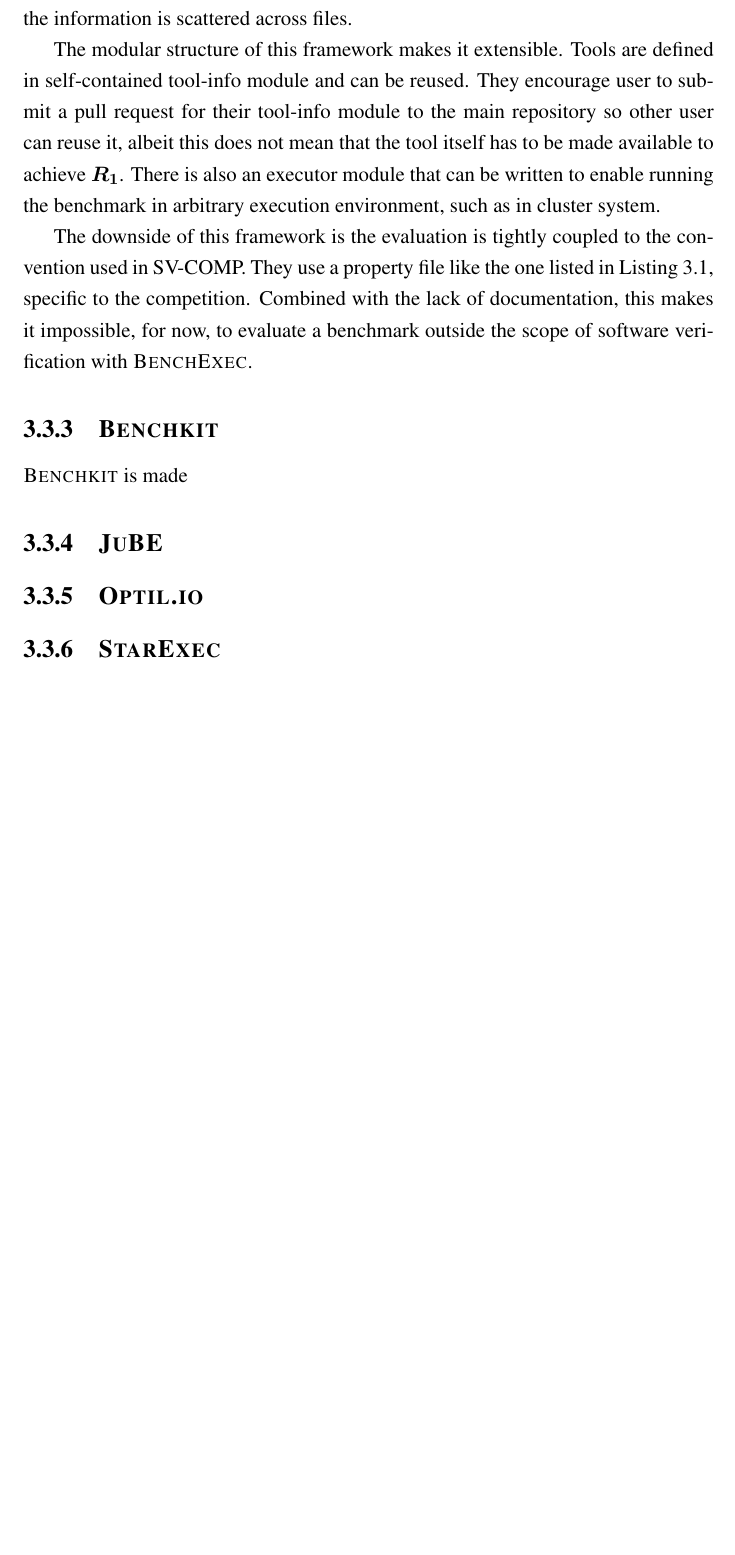
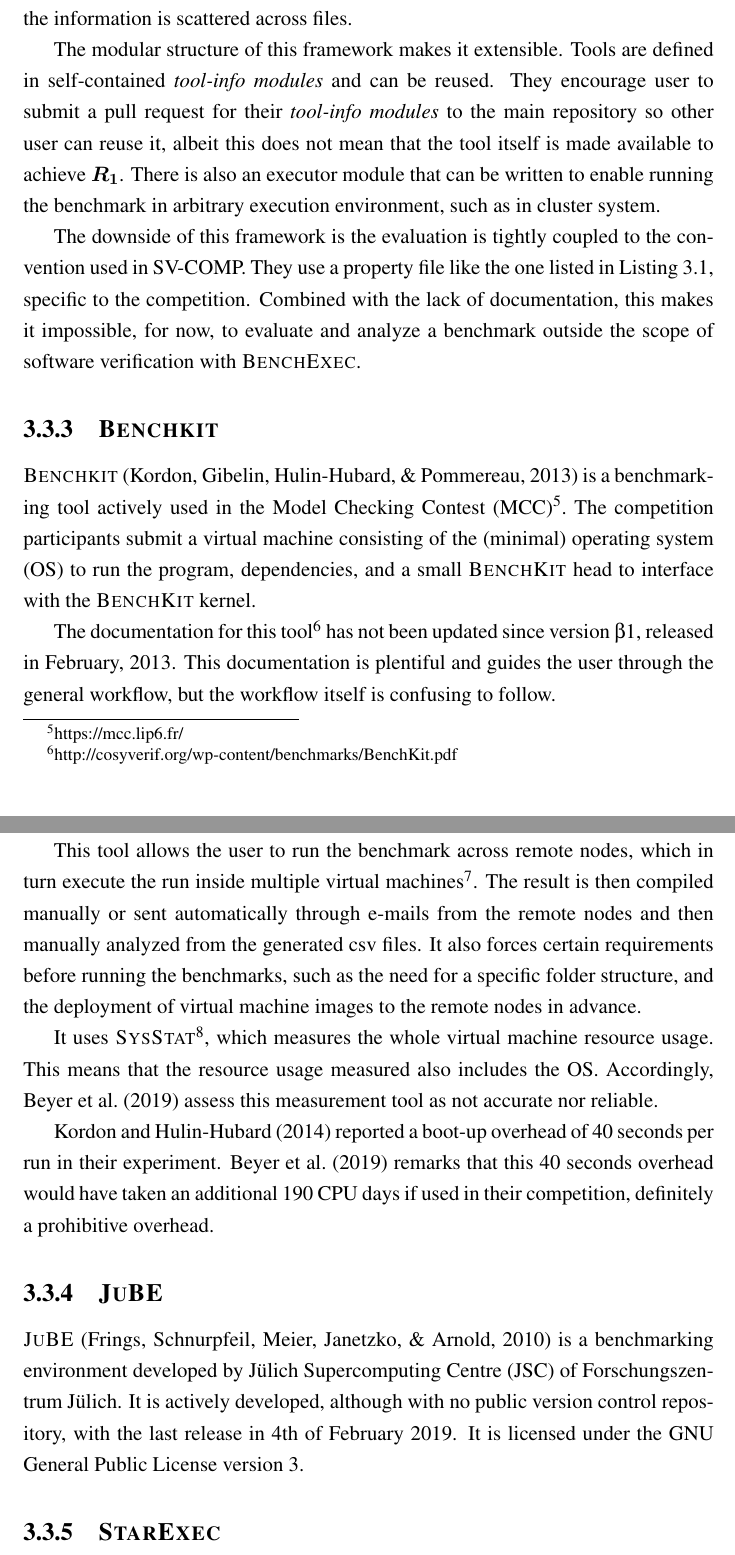
Before and after one commit to rkkautsar/bachelor-thesis, a LaTeX thesis (thesis.tex, which reads pustaka.bib, src/01-body/03-bab3.tex): part of page 28 of 39 before the commit and two parts of pages 28 and 29 of 41 after it, the two joined at a grey line, cut so that both start at the same text, the shorter picture padded with empty space. Compiled offline with pdfLaTeX.

Commit message:
BenchKit evaluation

```diff
--- a/pustaka.bib
+++ b/pustaka.bib
@@ -542,0 +564 @@
+  year = {2014},
--- a/src/01-body/03-bab3.tex
+++ b/src/01-body/03-bab3.tex
@@ -201,8 +200,8 @@
 This makes following the documentation a bit difficult because the information is scattered across files.
 
 The modular structure of this framework makes it extensible.
-Tools are defined in self-contained tool-info module and can be reused.
-They encourage user to submit a pull request for their tool-info module to the main repository so other user can reuse it, albeit this does not mean that the tool itself has to be made available to achieve $\bm{R_1}$.
+Tools are defined in self-contained \textit{tool-info modules} and can be reused.
+They encourage user to submit a pull request for their \textit{tool-info modules} to the main repository so other user can reuse it, albeit this does not mean that the tool itself is made available to achieve $\bm{R_1}$.
 There is also an executor module that can be written to enable running the benchmark in arbitrary execution environment, such as in cluster system.
 
 \begin{listing}
@@ -215,15 +214,35 @@
 	\label{lst:benchexec.property}
 \end{listing}
 
-The downside of this framework is the evaluation is tightly coupled to the convention used in SV-COMP. They use a property file like the one listed in Listing \ref{lst:benchexec.property}, specific to the competition. Combined with the lack of documentation, this makes it impossible, for now, to evaluate a benchmark outside the scope of software verification with \textsc{BenchExec}.
+The downside of this framework is the evaluation is tightly coupled to the convention used in SV-COMP.
+They use a property file like the one listed in Listing \ref{lst:benchexec.property}, specific to the competition.
+Combined with the lack of documentation, this makes it impossible, for now, to evaluate and analyze a benchmark outside the scope of software verification with \textsc{BenchExec}.
 
 
 \subsection{\textsc{Benchkit}}
 
-\textsc{Benchkit} is made
+\textsc{Benchkit} \citep{benchkit:2013} is a benchmarking tool actively used in the Model Checking Contest (MCC)\footnote{\href{https://mcc.lip6.fr/}{https://mcc.lip6.fr/}}.
+The competition participants submit a virtual machine consisting of the (minimal) operating system (OS) to run the program, dependencies, and a small \textsc{BenchKit} head to interface with the \textsc{BenchKit} kernel.
+
+The documentation for this tool\footnote{\href{http://cosyverif.org/wp-content/benchmarks/BenchKit.pdf}{http://cosyverif.org/wp-content/benchmarks/BenchKit.pdf}} has not been updated since version $\beta1$, released in February, 2013.
+This documentation is plentiful and guides the user through the general workflow, but the workflow itself is confusing to follow.
+
+This tool allows the user to run the benchmark across remote nodes, which in turn execute the run inside multiple virtual machines\footnote{This is not yet the case in the $\beta1$ version of the software described in the documentation}.
+The result is then compiled manually or sent automatically through e-mails from the remote nodes and then manually analyzed from the generated csv files.
+It also forces certain requirements before running the benchmarks, such as the need for a specific folder structure, and the deployment of virtual machine images to the remote nodes in advance.
+
+It uses \textsc{SysStat}\footnote{\href{https://github.com/sysstat/sysstat}{https://github.com/sysstat/sysstat}}, which measures the whole virtual machine resource usage.
+This means that the resource usage measured also includes the OS.
+Accordingly, \cite{beyerReliableBenchmarkingRequirements2019} assess this measurement tool as not accurate nor reliable.
+
+\citet{kordonBenchKitToolMassive2014} reported a boot-up overhead of 40 seconds per run in their experiment.
+\cite{beyerReliableBenchmarkingRequirements2019} remarks that this 40 seconds overhead would have taken an additional 190 CPU days if used in their competition, definitely a prohibitive overhead.
+
 
 \subsection{\textsc{JuBE}}
 
-\subsection{\textsc{Optil.io}}
+\textsc{JuBE} \citep{frings2010flexible} is a benchmarking environment developed by Jülich Supercomputing Centre (JSC) of Forschungszentrum Jülich.
+It is actively developed, although with no public version control repository, with the last release in 4th of February 2019.
+It is licensed under the GNU General Public License version 3.
 
 \subsection{\textsc{StarExec}}
```
Also changed, not shown: pustaka.bib (38 more changed lines), src/01-body/03-bab3.tex (11 more changed lines).
